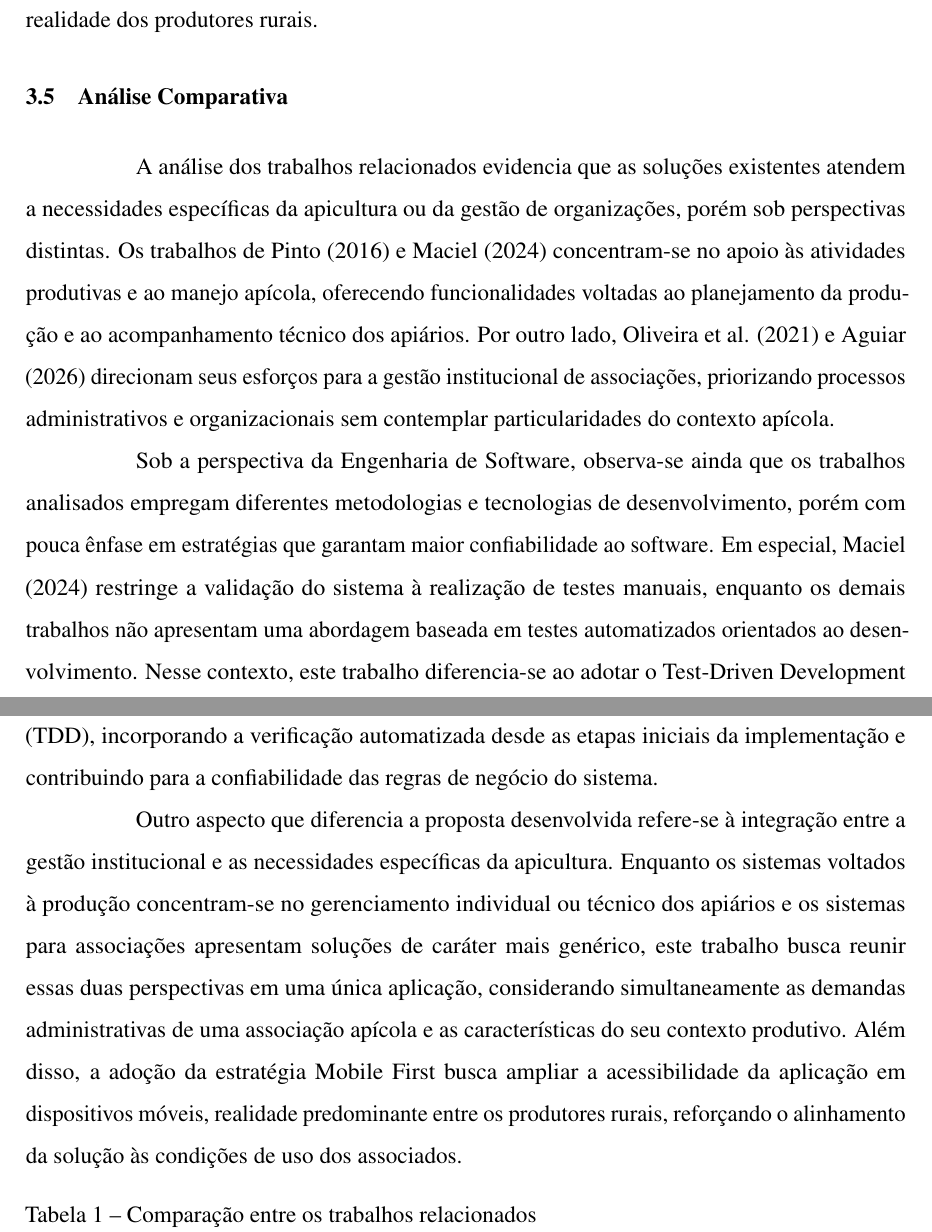
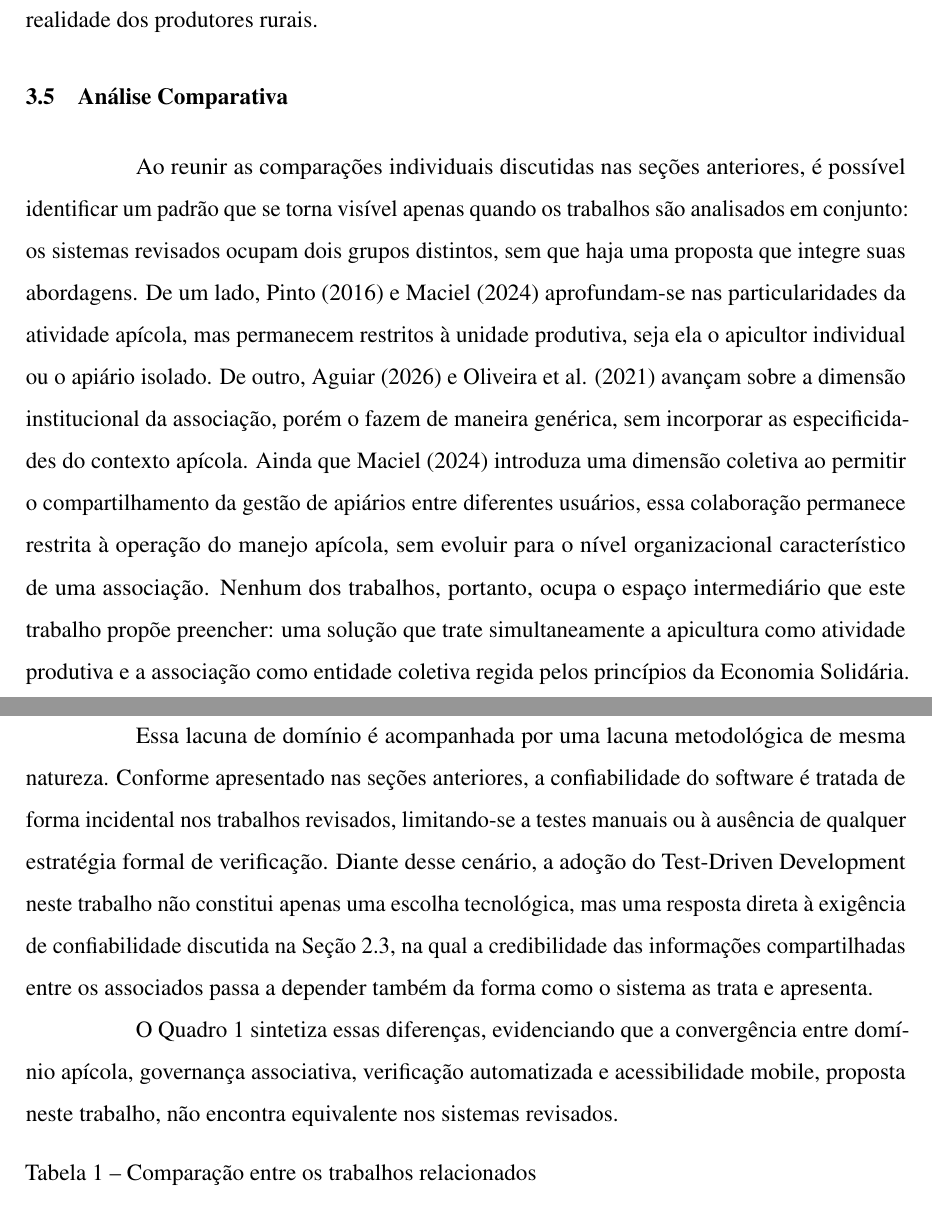
Before and after one commit to kauanper/Trabalho-de-Conclusao-de-Curso, a LaTeX thesis (TCCI/documento.tex, which reads TCCI/2-textuais/trabalhos-relacionados.tex): two parts of pages 31 and 32 of 51, joined at a grey line, cut so that both start at the same text. Compiled offline with pdfLaTeX.

Commit message:
talvez a versão definitiva de tr

```diff
--- a/TCCI/2-textuais/trabalhos-relacionados.tex
+++ b/TCCI/2-textuais/trabalhos-relacionados.tex
@@ -45,11 +45,11 @@ Além do diferencial metodológico proporcionado pela adoção do TDD, a soluç
 \section{Análise Comparativa}
 \label{sec:analise_comparativa}
 
-A análise dos trabalhos relacionados evidencia que as soluções existentes atendem a necessidades específicas da apicultura ou da gestão de organizações, porém sob perspectivas distintas. Os trabalhos de Pinto (2016) e Maciel (2024) concentram-se no apoio às atividades produtivas e ao manejo apícola, oferecendo funcionalidades voltadas ao planejamento da produção e ao acompanhamento técnico dos apiários. Por outro lado, Oliveira et al. (2021) e Aguiar (2026) direcionam seus esforços para a gestão institucional de associações, priorizando processos administrativos e organizacionais sem contemplar particularidades do contexto apícola.
+Ao reunir as comparações individuais discutidas nas seções anteriores, é possível identificar um padrão que se torna visível apenas quando os trabalhos são analisados em conjunto: os sistemas revisados ocupam dois grupos distintos, sem que haja uma proposta que integre suas abordagens. De um lado, Pinto (2016) e Maciel (2024) aprofundam-se nas particularidades da atividade apícola, mas permanecem restritos à unidade produtiva, seja ela o apicultor individual ou o apiário isolado. De outro, Aguiar (2026) e Oliveira et al. (2021) avançam sobre a dimensão institucional da associação, porém o fazem de maneira genérica, sem incorporar as especificidades do contexto apícola. Ainda que Maciel (2024) introduza uma dimensão coletiva ao permitir o compartilhamento da gestão de apiários entre diferentes usuários, essa colaboração permanece restrita à operação do manejo apícola, sem evoluir para o nível organizacional característico de uma associação. Nenhum dos trabalhos, portanto, ocupa o espaço intermediário que este trabalho propõe preencher: uma solução que trate simultaneamente a apicultura como atividade produtiva e a associação como entidade coletiva regida pelos princípios da Economia Solidária.
 
-Sob a perspectiva da Engenharia de Software, observa-se ainda que os trabalhos analisados empregam diferentes metodologias e tecnologias de desenvolvimento, porém com pouca ênfase em estratégias que garantam maior confiabilidade ao software. Em especial, Maciel (2024) restringe a validação do sistema à realização de testes manuais, enquanto os demais trabalhos não apresentam uma abordagem baseada em testes automatizados orientados ao desenvolvimento. Nesse contexto, este trabalho diferencia-se ao adotar o Test-Driven Development (TDD), incorporando a verificação automatizada desde as etapas iniciais da implementação e contribuindo para a confiabilidade das regras de negócio do sistema.
+Essa lacuna de domínio é acompanhada por uma lacuna metodológica de mesma natureza. Conforme apresentado nas seções anteriores, a confiabilidade do software é tratada de forma incidental nos trabalhos revisados, limitando-se a testes manuais ou à ausência de qualquer estratégia formal de verificação. Diante desse cenário, a adoção do Test-Driven Development neste trabalho não constitui apenas uma escolha tecnológica, mas uma resposta direta à exigência de confiabilidade discutida na Seção \ref{sec:confiança}, na qual a credibilidade das informações compartilhadas entre os associados passa a depender também da forma como o sistema as trata e apresenta.
 
-Outro aspecto que diferencia a proposta desenvolvida refere-se à integração entre a gestão institucional e as necessidades específicas da apicultura. Enquanto os sistemas voltados à produção concentram-se no gerenciamento individual ou técnico dos apiários e os sistemas para associações apresentam soluções de caráter mais genérico, este trabalho busca reunir essas duas perspectivas em uma única aplicação, considerando simultaneamente as demandas administrativas de uma associação apícola e as características do seu contexto produtivo. Além disso, a adoção da estratégia Mobile First busca ampliar a acessibilidade da aplicação em dispositivos móveis, realidade predominante entre os produtores rurais, reforçando o alinhamento da solução às condições de uso dos associados.
+O Quadro \ref{tab:comparativo} sintetiza essas diferenças, evidenciando que a convergência entre domínio apícola, governança associativa, verificação automatizada e acessibilidade mobile, proposta neste trabalho, não encontra equivalente nos sistemas revisados.
 
 \begin{table}[h]
 \centering
```
Also changed, not shown: TCCI/documento.pdf, 2 other files.
